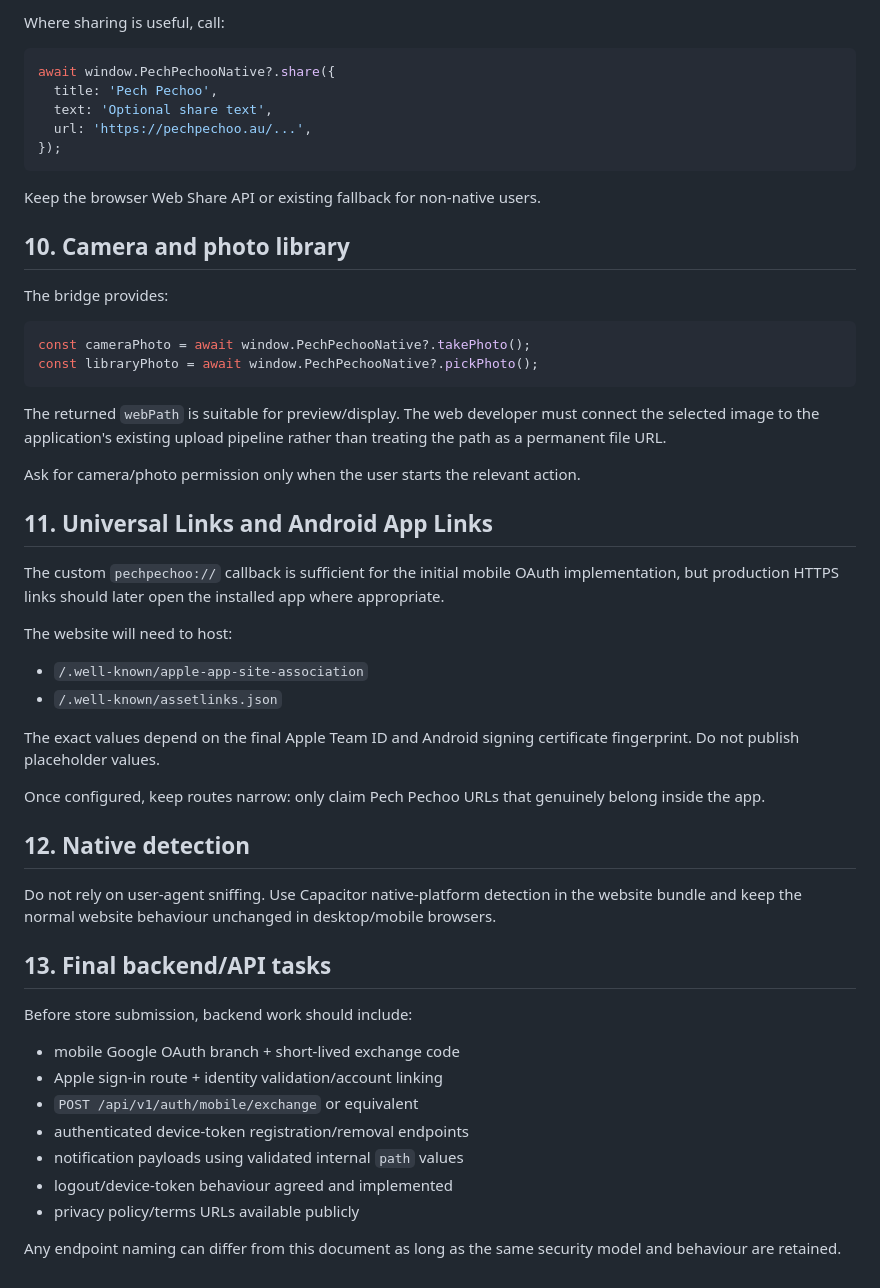
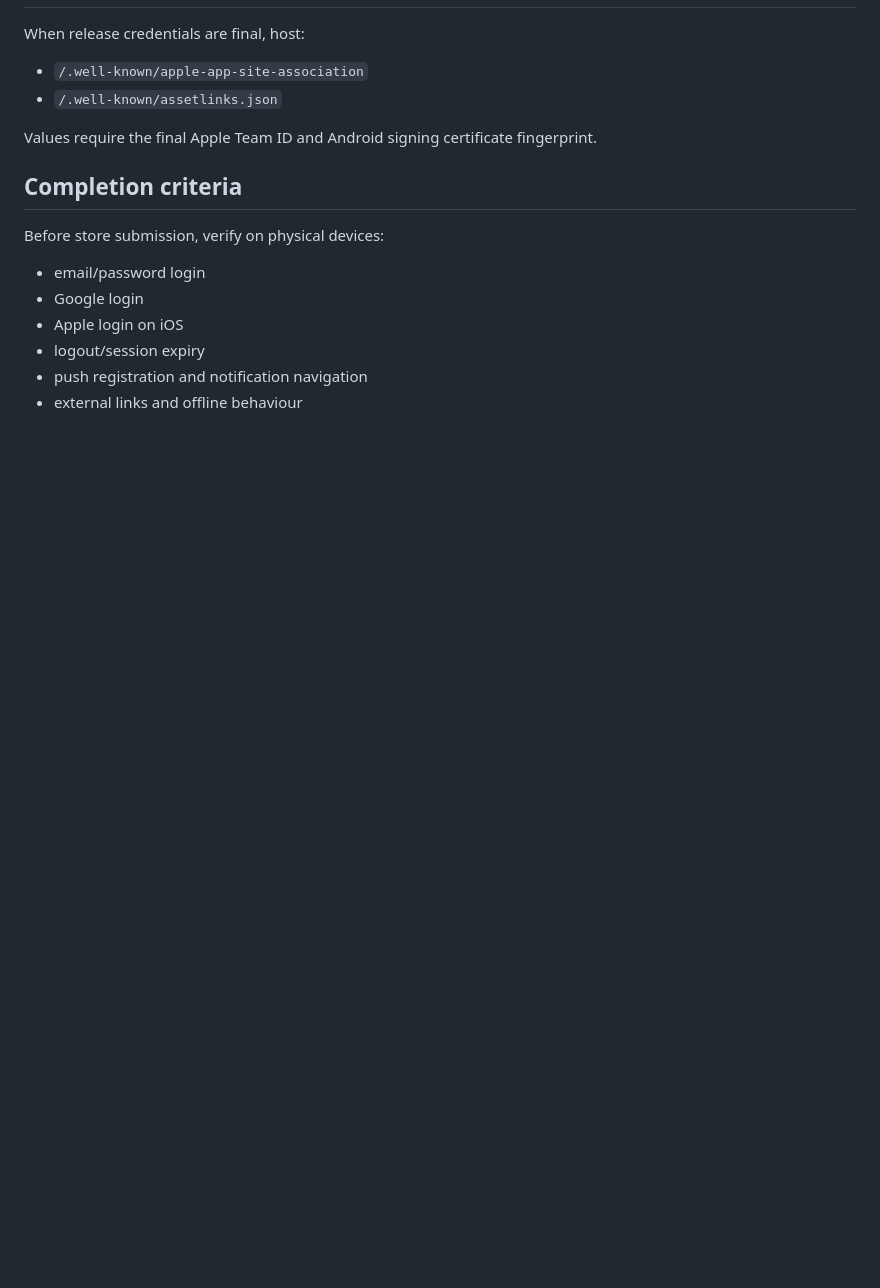
Before and after one commit to uniqart/pechpechoo-mobile, a Markdown page: docs/website-integration.md, the part around one of its changes. Rendered like a GitHub page; blank space fills up the shorter version.

````diff
--- a/docs/website-integration.md
+++ b/docs/website-integration.md
@@ -170,56 +123,18 @@ The native layer rejects absolute URLs, protocol-relative URLs and external orig
 
-Where sharing is useful, call:
-
-```ts
-await window.PechPechooNative?.share({
-  title: 'Pech Pechoo',
-  text: 'Optional share text',
-  url: 'https://pechpechoo.au/...',
-});
-```
-
-Keep the browser Web Share API or existing fallback for non-native users.
-
-## 10. Camera and photo library
-
-The bridge provides:
-
-```ts
-const cameraPhoto = await window.PechPechooNative?.takePhoto();
-const libraryPhoto = await window.PechPechooNative?.pickPhoto();
-```
-
-The returned `webPath` is suitable for preview/display. The web developer must connect the selected image to the application's existing upload pipeline rather than treating the path as a permanent file URL.
-
-Ask for camera/photo permission only when the user starts the relevant action.
-
-## 11. Universal Links and Android App Links
-
-The custom `pechpechoo://` callback is sufficient for the initial mobile OAuth implementation, but production HTTPS links should later open the installed app where appropriate.
-
-The website will need to host:
+When release credentials are final, host:
 
 - `/.well-known/apple-app-site-association`
 - `/.well-known/assetlinks.json`
 
-The exact values depend on the final Apple Team ID and Android signing certificate fingerprint. Do not publish placeholder values.
+Values require the final Apple Team ID and Android signing certificate fingerprint.
 
-Once configured, keep routes narrow: only claim Pech Pechoo URLs that genuinely belong inside the app.
+## Completion criteria
 
-## 12. Native detection
+Before store submission, verify on physical devices:
 
-Do not rely on user-agent sniffing. Use Capacitor native-platform detection in the website bundle and keep the normal website behaviour unchanged in desktop/mobile browsers.
-
-## 13. Final backend/API tasks
-
-Before store submission, backend work should include:
-
-- mobile Google OAuth branch + short-lived exchange code
-- Apple sign-in route + identity validation/account linking
-- `POST /api/v1/auth/mobile/exchange` or equivalent
-- authenticated device-token registration/removal endpoints
-- notification payloads using validated internal `path` values
-- logout/device-token behaviour agreed and implemented
-- privacy policy/terms URLs available publicly
-
-Any endpoint naming can differ from this document as long as the same security model and behaviour are retained.
+- email/password login
+- Google login
+- Apple login on iOS
+- logout/session expiry
+- push registration and notification navigation
+- external links and offline behaviour
````
Also changed, not shown: other parts of docs/website-integration.md (+46 -93 lines).
